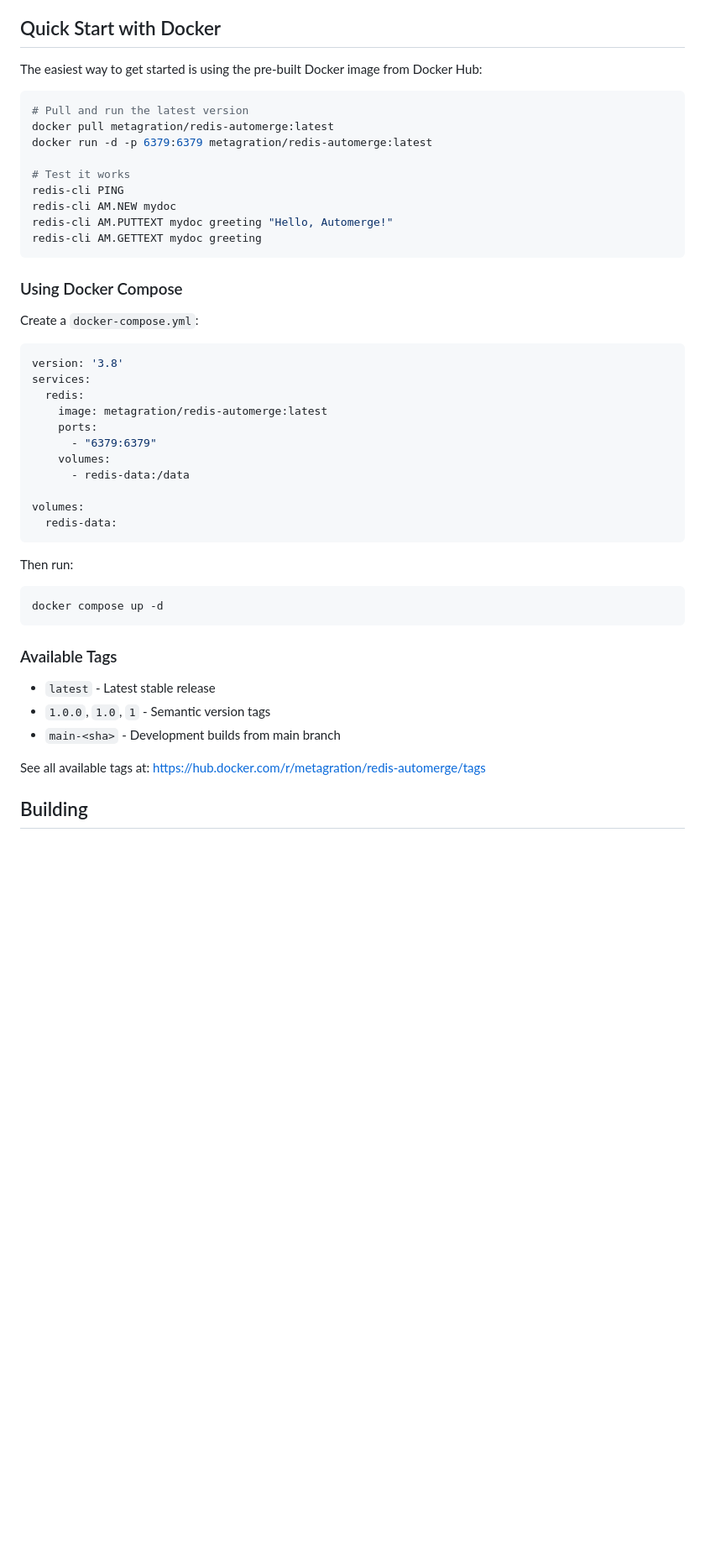
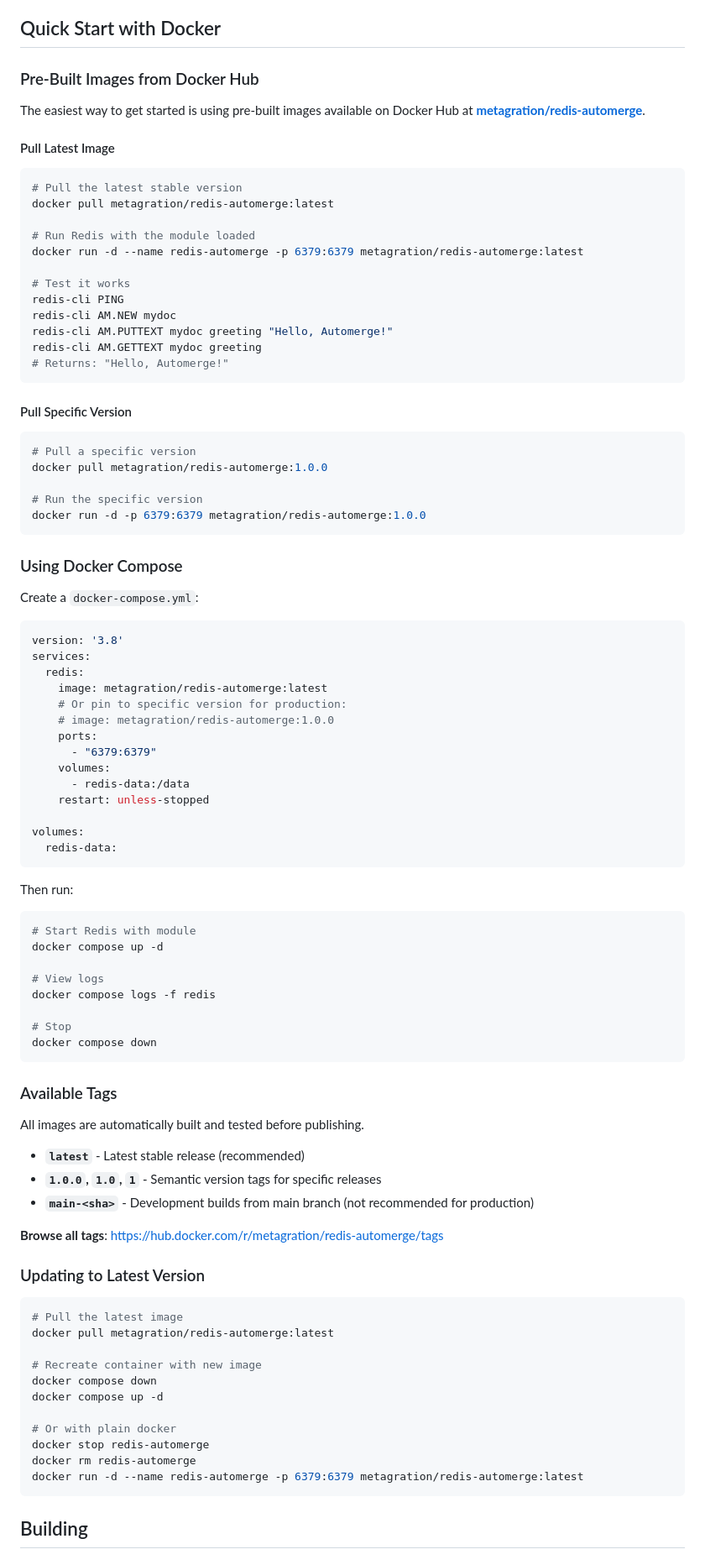
Before and after one commit to michelp/redis-automerge, a Markdown page: README.md, the part around the change. Shown: that part at 84% size. Drawn GitHub-style; blank space fills up the shorter version.

Commit message:
update readme with dockerhub info

````diff
--- a/README.md
+++ b/README.md
@@ -24,18 +24,35 @@ A Redis module that integrates [Automerge](https://automerge.org/) CRDT (Conflic
 
 ## Quick Start with Docker
 
-The easiest way to get started is using the pre-built Docker image from Docker Hub:
+### Pre-Built Images from Docker Hub
+
+The easiest way to get started is using pre-built images available on Docker Hub at **[metagration/redis-automerge](https://hub.docker.com/r/metagration/redis-automerge)**.
+
+#### Pull Latest Image
 
 ```bash
-# Pull and run the latest version
+# Pull the latest stable version
 docker pull metagration/redis-automerge:latest
-docker run -d -p 6379:6379 metagration/redis-automerge:latest
+
+# Run Redis with the module loaded
+docker run -d --name redis-automerge -p 6379:6379 metagration/redis-automerge:latest
 
 # Test it works
 redis-cli PING
 redis-cli AM.NEW mydoc
 redis-cli AM.PUTTEXT mydoc greeting "Hello, Automerge!"
 redis-cli AM.GETTEXT mydoc greeting
+# Returns: "Hello, Automerge!"
+```
+
+#### Pull Specific Version
+
+```bash
+# Pull a specific version
+docker pull metagration/redis-automerge:1.0.0
+
+# Run the specific version
+docker run -d -p 6379:6379 metagration/redis-automerge:1.0.0
 ```
 
 ### Using Docker Compose
@@ -47,10 +64,13 @@ version: '3.8'
 services:
   redis:
     image: metagration/redis-automerge:latest
+    # Or pin to specific version for production:
+    # image: metagration/redis-automerge:1.0.0
     ports:
       - "6379:6379"
     volumes:
       - redis-data:/data
+    restart: unless-stopped
 
 volumes:
   redis-data:
@@ -59,16 +79,41 @@ volumes:
 Then run:
 
 ```bash
+# Start Redis with module
 docker compose up -d
+
+# View logs
+docker compose logs -f redis
+
+# Stop
+docker compose down
 ```
 
 ### Available Tags
 
-- `latest` - Latest stable release
-- `1.0.0`, `1.0`, `1` - Semantic version tags
-- `main-<sha>` - Development builds from main branch
+All images are automatically built and tested before publishing.
 
-See all available tags at: https://hub.docker.com/r/metagration/redis-automerge/tags
+- **`latest`** - Latest stable release (recommended)
+- **`1.0.0`, `1.0`, `1`** - Semantic version tags for specific releases
+- **`main-<sha>`** - Development builds from main branch (not recommended for production)
+
+**Browse all tags**: https://hub.docker.com/r/metagration/redis-automerge/tags
+
+### Updating to Latest Version
+
+```bash
+# Pull the latest image
+docker pull metagration/redis-automerge:latest
+
+# Recreate container with new image
+docker compose down
+docker compose up -d
+
+# Or with plain docker
+docker stop redis-automerge
+docker rm redis-automerge
+docker run -d --name redis-automerge -p 6379:6379 metagration/redis-automerge:latest
+```
 
 ## Building
 
````
